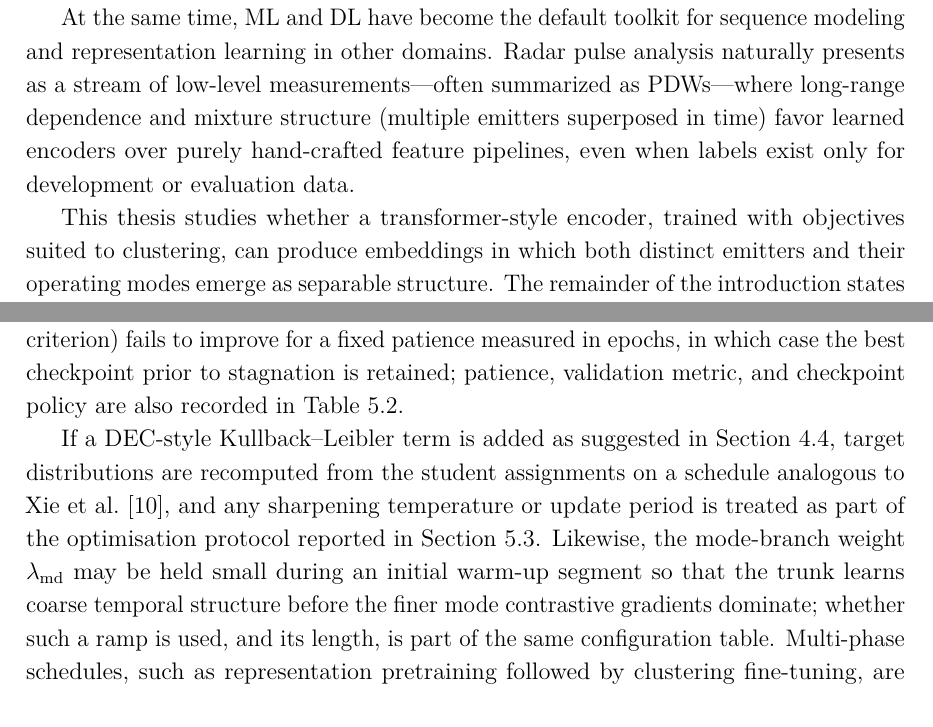
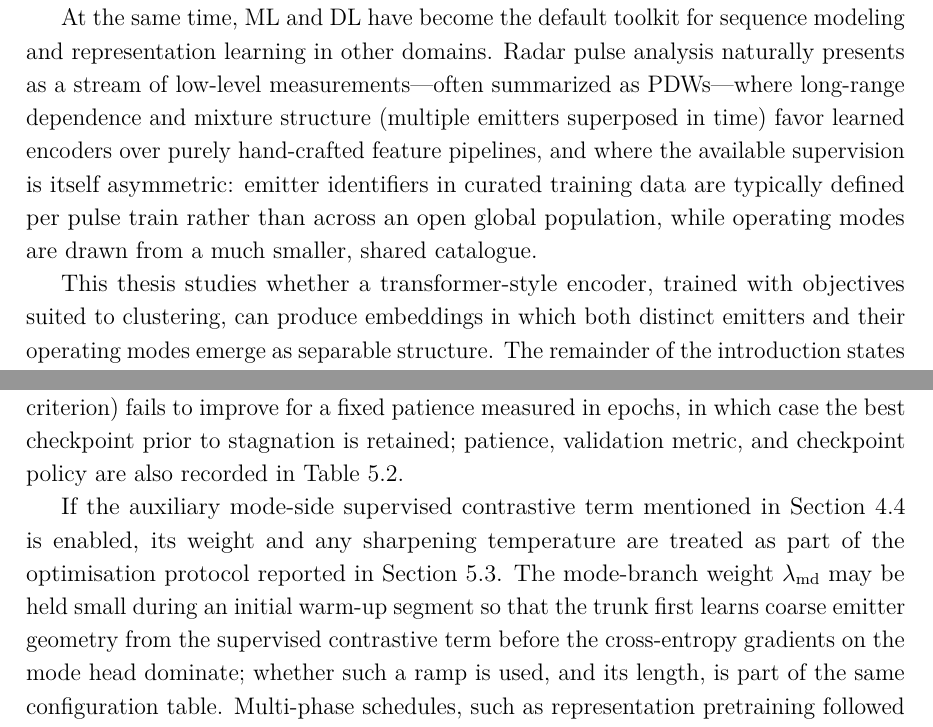
Before and after one commit to macktron/masters-thesis, a LaTeX thesis (main.tex, which reads sections/01_introduction/01_background.tex, sections/04_method/05_training_procedure.tex, sections/05_experiments/06_qualitative_analysis.tex): two parts of pages 11 and 40 of 57, joined at a grey line, cut so that both start at the same text. The pictures show the PDF file main.pdf that the author committed with the source.

Commit message:
autosave: 2026-05-14T15:35:25Z

```diff
--- a/sections/01_introduction/01_background.tex
+++ b/sections/01_introduction/01_background.tex
@@ -10,7 +10,7 @@ The same physical emitter also switches \emph{modes}---recurrent control policie
 Mode awareness is therefore operationally informative: it constrains how the waveform may evolve, signals intent at a coarse level, and can help disambiguate emitters when type-level signatures overlap.
 
 At the same time, \gls{ml} and \gls{dl} have become the default toolkit for sequence modeling and representation learning in other domains.
-Radar pulse analysis naturally presents as a stream of low-level measurements---often summarized as \glspl{pdw}---where long-range dependence and mixture structure (multiple emitters superposed in time) favor learned encoders over purely hand-crafted feature pipelines, even when labels exist only for development or evaluation data.
+Radar pulse analysis naturally presents as a stream of low-level measurements---often summarized as \glspl{pdw}---where long-range dependence and mixture structure (multiple emitters superposed in time) favor learned encoders over purely hand-crafted feature pipelines, and where the available supervision is itself asymmetric: emitter identifiers in curated training data are typically defined per pulse train rather than across an open global population, while operating modes are drawn from a much smaller, shared catalogue.
 
 This thesis studies whether a transformer-style encoder, trained with objectives suited to clustering, can produce embeddings in which both distinct emitters and their operating modes emerge as separable structure.
 The remainder of the introduction states the problem precisely, lists the research questions, and outlines scope, contributions, and ethics.
--- a/sections/04_method/05_training_procedure.tex
+++ b/sections/04_method/05_training_procedure.tex
@@ -11,6 +11,6 @@ At the start of each epoch, training windows are shuffled so that consecutive mi
 Dropout inside the transformer blocks of \cref{sec:method:arch} follows the usual pattern of stochastic attention and feed-forward masks; dropout rates belong to the same hyperparameter table.
 Training can be stopped early when a validation score computed on held-out windows (for example the smoothed mini-batch loss or an auxiliary clustering criterion) fails to improve for a fixed patience measured in epochs, in which case the best checkpoint prior to stagnation is retained; patience, validation metric, and checkpoint policy are also recorded in \cref{tab:exp:hparams_main}.
 
-If a \gls{dec}-style Kullback--Leibler term is added as suggested in \cref{sec:method:loss}, target distributions are recomputed from the student assignments on a schedule analogous to \textcite{xie2016unsupervised}, and any sharpening temperature or update period is treated as part of the optimisation protocol reported in \cref{sec:exp:hparams}.
-Likewise, the mode-branch weight $\lambda_{\mathrm{md}}$ may be held small during an initial warm-up segment so that the trunk learns coarse temporal structure before the finer mode contrastive gradients dominate; whether such a ramp is used, and its length, is part of the same configuration table.
-Multi-phase schedules, such as representation pretraining followed by clustering fine-tuning, are compatible with the same tooling; if they are employed, the phases and their objectives are stated in \cref{sec:exp:hparams}.
+If the auxiliary mode-side supervised contrastive term mentioned in \cref{sec:method:loss} is enabled, its weight and any sharpening temperature are treated as part of the optimisation protocol reported in \cref{sec:exp:hparams}.
+The mode-branch weight $\lambda_{\mathrm{md}}$ may be held small during an initial warm-up segment so that the trunk first learns coarse emitter geometry from the supervised contrastive term before the cross-entropy gradients on the mode head dominate; whether such a ramp is used, and its length, is part of the same configuration table.
+Multi-phase schedules, such as representation pretraining followed by joint fine-tuning, are compatible with the same tooling; if they are employed, the phases and their objectives are stated in \cref{sec:exp:hparams}.
--- a/sections/05_experiments/06_qualitative_analysis.tex
+++ b/sections/05_experiments/06_qualitative_analysis.tex
@@ -3,7 +3,7 @@
 Qualitative analysis complements the scalar metrics in \cref{sec:exp:results} by checking whether embeddings organize pulses in ways that align with physical emitter boundaries and with mode transitions inside a window.
 The checks in \cref{sec:exp:datasets:qualitative} validate that the simulator export behaves as intended; this section applies analogous scrutiny \emph{after} models are trained.
 
-Two-dimensional projections of pooled or per-pulse embeddings (for example UMAP or t-SNE) should be colored separately by reference emitter and by reference mode when labels exist only for evaluation.
+Two-dimensional projections of pooled or per-pulse embeddings (for example UMAP or t-SNE) should be colored separately by reference emitter (using the train-local emitter label of each pulse) and by reference mode (using the global mode catalogue from \cref{sec:method:formulation}).
 Disjoint emitter-colored manifolds with mode-colored substructure that stays coherent within an emitter are evidence that the dual geometry in \cref{ch:method} is behaving as designed; elongated bridges between emitter manifolds often indicate residual deinterleaving ambiguity or shared waveform parameters across platforms.
 
 Attention maps or head-wise statistics, if exported, can be overlaid on \gls{toa}-ordered pulses to see whether specific heads track stable intervals versus rapid mode hops.
```
Also changed, not shown: sections/05_experiments/04_quantitative_results.tex (+1 -1 lines), main.pdf.
